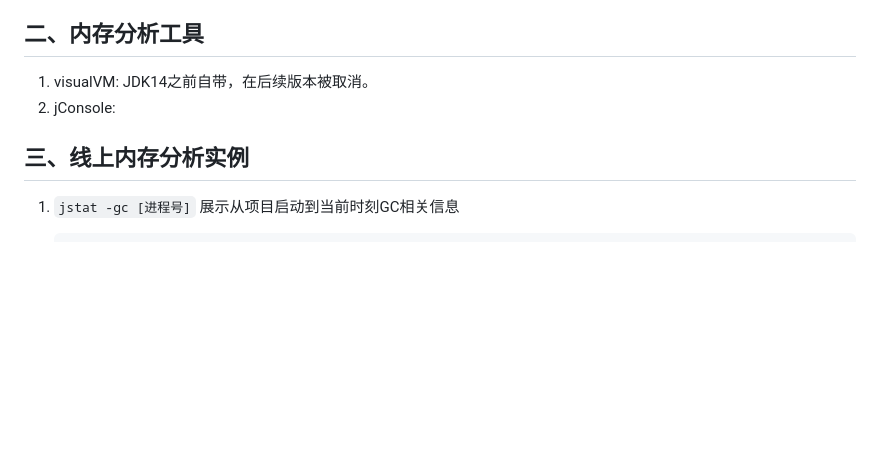
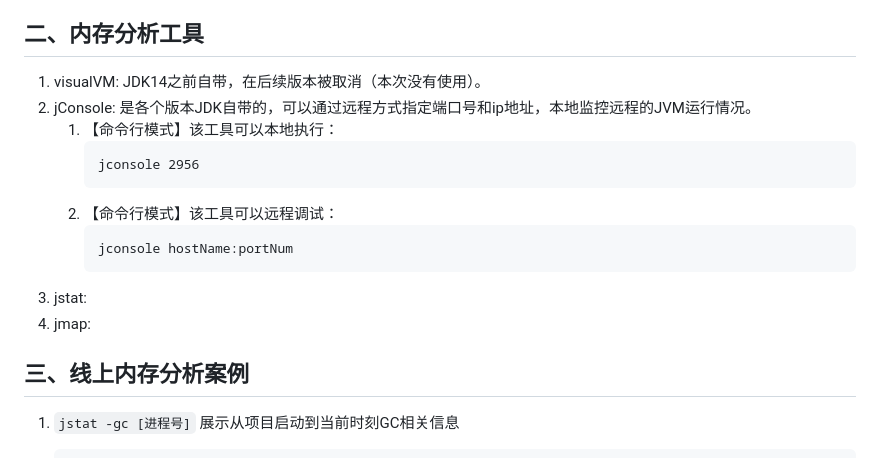
Before and after one commit to Antares-0/Technical_Document, a Markdown page: JVM/JVM内存分析实录.MD, the part around the change printed below. Rendered like a GitHub page; blank space fills up the shorter version.

````diff
--- a/JVM/JVM内存分析实录.MD
+++ b/JVM/JVM内存分析实录.MD
@@ -8,11 +8,21 @@
 
 ## 二、内存分析工具
 
-1. visualVM: JDK14之前自带，在后续版本被取消。
-2. jConsole:
+1. visualVM: JDK14之前自带，在后续版本被取消（本次没有使用）。
+2. jConsole: 是各个版本JDK自带的，可以通过远程方式指定端口号和ip地址，本地监控远程的JVM运行情况。
+   1. 【命令行模式】该工具可以本地执行：
+      ```text
+      jconsole 2956
+      ```
+   2. 【命令行模式】该工具可以远程调试：
+      ```text
+      jconsole hostName:portNum
+      ```
+3. jstat:
+4. jmap:
 
-## 三、线上内存分析实例
 
+## 三、线上内存分析案例
 1. `jstat -gc [进程号]` 展示从项目启动到当前时刻GC相关信息
     ```txt
     S0C  S1C  S0U  S1U  EC  EU      OC           OU          MC         MU       CCSC      CCSU     YGC     YGCT   FGC   FGCT   CGC    CGCT     GCT
````
Also changed, not shown: other parts of JVM/JVM内存分析实录.MD (+15 -1 lines), JVM/fig/jConsole.png (added).
